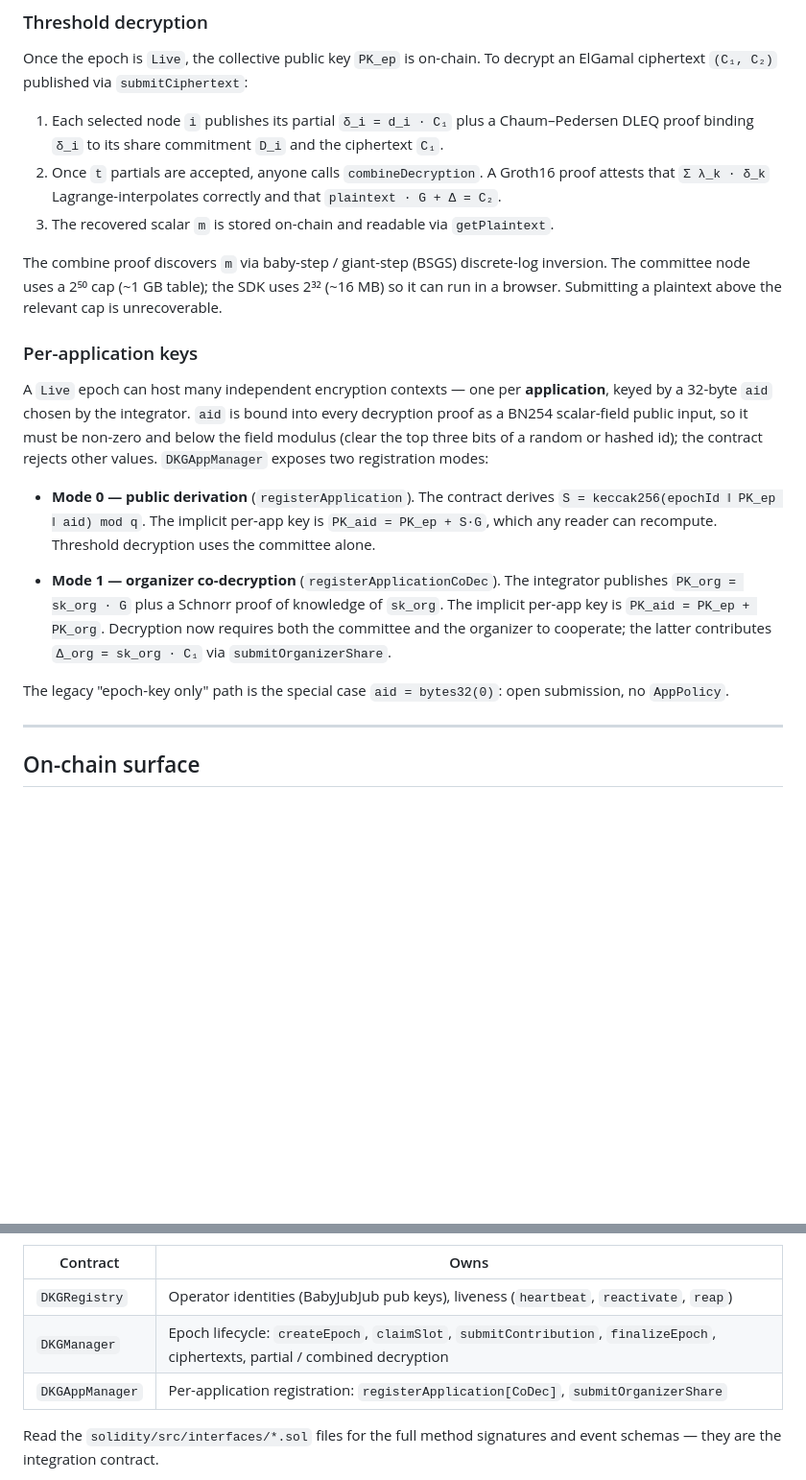
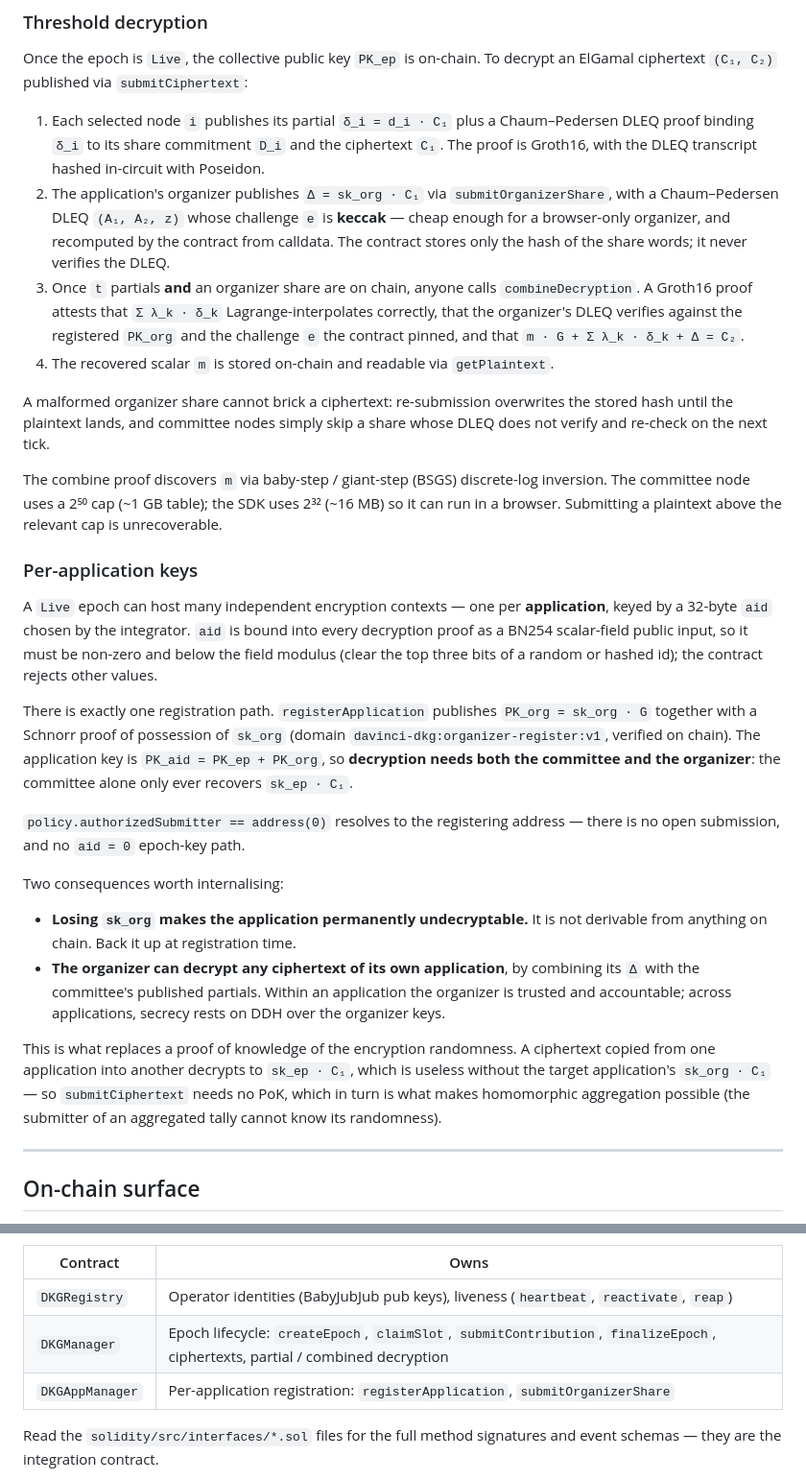
Before and after one commit to vocdoni/davinci-dkg, a Markdown page: README.md, 2 parts joined by grey strips. Shown at 96% size. GitHub-like rendering; blank space fills up the shorter version.

```diff
--- a/README.md
+++ b/README.md
@@ -140,10 +142,21 @@ Once the epoch is `Live`, the collective public key `PK_ep` is on-chain. To decr
 ciphertext `(C₁, C₂)` published via `submitCiphertext`:
 
 1. Each selected node `i` publishes its partial `δ_i = d_i · C₁` plus a Chaum–Pedersen DLEQ proof
-   binding `δ_i` to its share commitment `D_i` and the ciphertext `C₁`.
-2. Once `t` partials are accepted, anyone calls `combineDecryption`. A Groth16 proof attests that
-   `Σ λ_k · δ_k` Lagrange-interpolates correctly and that `plaintext · G + Δ = C₂`.
-3. The recovered scalar `m` is stored on-chain and readable via `getPlaintext`.
+   binding `δ_i` to its share commitment `D_i` and the ciphertext `C₁`. The proof is Groth16, with
+   the DLEQ transcript hashed in-circuit with Poseidon.
+2. The application's organizer publishes `Δ = sk_org · C₁` via `submitOrganizerShare`, with a
+   Chaum–Pedersen DLEQ `(A₁, A₂, z)` whose challenge `e` is **keccak** — cheap enough for a
+   browser-only organizer, and recomputed by the contract from calldata. The contract stores only
+   the hash of the share words; it never verifies the DLEQ.
+3. Once `t` partials **and** an organizer share are on chain, anyone calls `combineDecryption`. A
+   Groth16 proof attests that `Σ λ_k · δ_k` Lagrange-interpolates correctly, that the organizer's
+   DLEQ verifies against the registered `PK_org` and the challenge `e` the contract pinned, and
+   that `m · G + Σ λ_k · δ_k + Δ = C₂`.
+4. The recovered scalar `m` is stored on-chain and readable via `getPlaintext`.
+
+A malformed organizer share cannot brick a ciphertext: re-submission overwrites the stored hash
+until the plaintext lands, and committee nodes simply skip a share whose DLEQ does not verify and
+re-check on the next tick.
 
 The combine proof discovers `m` via baby-step / giant-step (BSGS) discrete-log inversion. The
 committee node uses a 2⁵⁰ cap (~1 GB table); the SDK uses 2³² (~16 MB) so it can run in a browser.
@@ -154,19 +167,30 @@ Submitting a plaintext above the relevant cap is unrecoverable.
 A `Live` epoch can host many independent encryption contexts — one per **application**, keyed
 by a 32-byte `aid` chosen by the integrator. `aid` is bound into every decryption proof as a
 BN254 scalar-field public input, so it must be non-zero and below the field modulus
-(clear the top three bits of a random or hashed id); the contract rejects other values. `DKGAppManager` exposes two registration modes:
+(clear the top three bits of a random or hashed id); the contract rejects other values.
 
-- **Mode 0 — public derivation** (`registerApplication`). The contract derives
-  `S = keccak256(epochId ‖ PK_ep ‖ aid) mod q`. The implicit per-app key is `PK_aid = PK_ep + S·G`,
-  which any reader can recompute. Threshold decryption uses the committee alone.
+There is exactly one registration path. `registerApplication` publishes `PK_org = sk_org · G`
+together with a Schnorr proof of possession of `sk_org` (domain
+`davinci-dkg:organizer-register:v1`, verified on chain). The application key is
+`PK_aid = PK_ep + PK_org`, so **decryption needs both the committee and the organizer**: the
+committee alone only ever recovers `sk_ep · C₁`.
 
-- **Mode 1 — organizer co-decryption** (`registerApplicationCoDec`). The integrator publishes
-  `PK_org = sk_org · G` plus a Schnorr proof of knowledge of `sk_org`. The implicit per-app key is
-  `PK_aid = PK_ep + PK_org`. Decryption now requires both the committee and the organizer to
-  cooperate; the latter contributes `Δ_org = sk_org · C₁` via `submitOrganizerShare`.
+`policy.authorizedSubmitter == address(0)` resolves to the registering address — there is no open
+submission, and no `aid = 0` epoch-key path.
 
-The legacy "epoch-key only" path is the special case `aid = bytes32(0)`: open submission,
-no `AppPolicy`.
+Two consequences worth internalising:
+
+- **Losing `sk_org` makes the application permanently undecryptable.** It is not derivable from
+  anything on chain. Back it up at registration time.
+- **The organizer can decrypt any ciphertext of its own application**, by combining its `Δ` with
+  the committee's published partials. Within an application the organizer is trusted and
+  accountable; across applications, secrecy rests on DDH over the organizer keys.
+
+This is what replaces a proof of knowledge of the encryption randomness. A ciphertext copied from
+one application into another decrypts to `sk_ep · C₁`, which is useless without the target
+application's `sk_org · C₁` — so `submitCiphertext` needs no PoK, which in turn is what makes
+homomorphic aggregation possible (the submitter of an aggregated tally cannot know its
+randomness).
 
 ---
 
@@ -180,7 +204,7 @@ each contract under EIP-170; logically `DKGManager` and `DKGAppManager` share on
 |-----------------|-----------------------------------------------------------------------------------------|
 | `DKGRegistry`   | Operator identities (BabyJubJub pub keys), liveness (`heartbeat`, `reactivate`, `reap`) |
 | `DKGManager`    | Epoch lifecycle: `createEpoch`, `claimSlot`, `submitContribution`, `finalizeEpoch`, ciphertexts, partial / combined decryption |
-| `DKGAppManager` | Per-application registration: `registerApplication[CoDec]`, `submitOrganizerShare`     |
+| `DKGAppManager` | Per-application registration: `registerApplication`, `submitOrganizerShare`             |
 
 Read the `solidity/src/interfaces/*.sol` files for the full method signatures and event schemas —
 they are the integration contract.
```
Also changed, not shown: other parts of README.md (+48 -40 lines), CLAUDE.md (+29 -9 lines).
